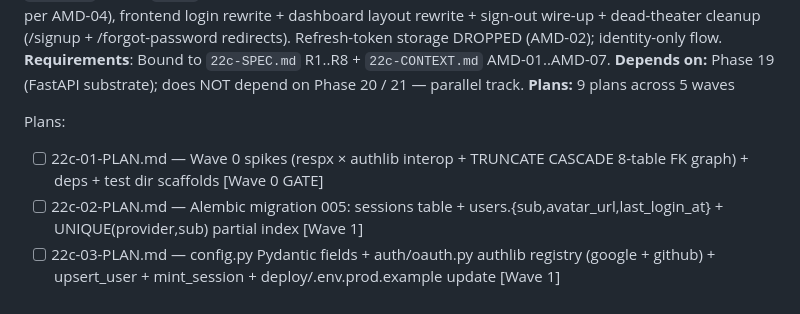
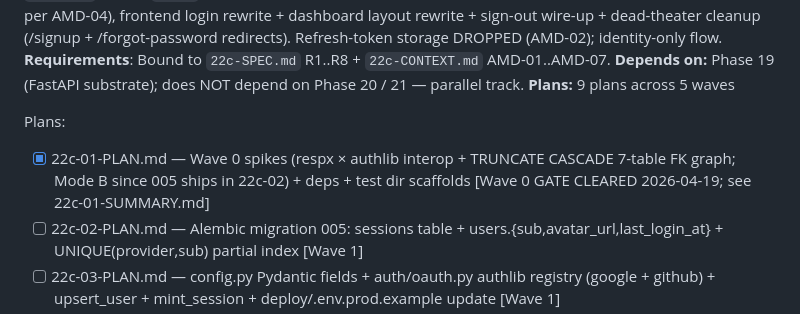
Before and after one commit to fcavalcantirj/agent-playground, a Markdown page: .planning/ROADMAP.md, the part around the change. Rendered like a GitHub page.

```diff
--- a/.planning/ROADMAP.md
+++ b/.planning/ROADMAP.md
@@ -355,7 +355,7 @@ Plans:
 **Plans:** 9 plans across 5 waves
 
 Plans:
-- [ ] 22c-01-PLAN.md — Wave 0 spikes (respx × authlib interop + TRUNCATE CASCADE 8-table FK graph) + deps + test dir scaffolds [Wave 0 GATE]
+- [x] 22c-01-PLAN.md — Wave 0 spikes (respx × authlib interop + TRUNCATE CASCADE 7-table FK graph; Mode B since 005 ships in 22c-02) + deps + test dir scaffolds [Wave 0 GATE CLEARED 2026-04-19; see 22c-01-SUMMARY.md]
 - [ ] 22c-02-PLAN.md — Alembic migration 005: sessions table + users.{sub,avatar_url,last_login_at} + UNIQUE(provider,sub) partial index [Wave 1]
 - [ ] 22c-03-PLAN.md — config.py Pydantic fields + auth/oauth.py authlib registry (google + github) + upsert_user + mint_session + deploy/.env.prod.example update [Wave 1]
 - [ ] 22c-04-PLAN.md — SessionMiddleware (ap_session cookie → request.state.user_id) + last_seen throttle + log_redact docstring + 3 integration tests [Wave 2]
```
Also changed, not shown: .planning/STATE.md (+9 -8 lines), 1 other file.
